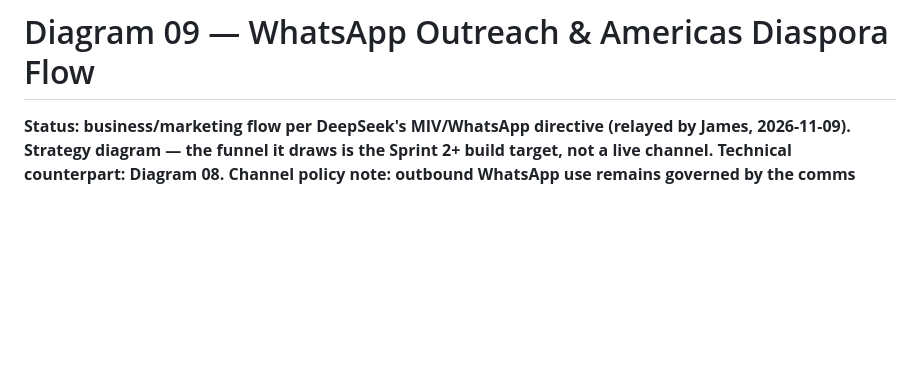
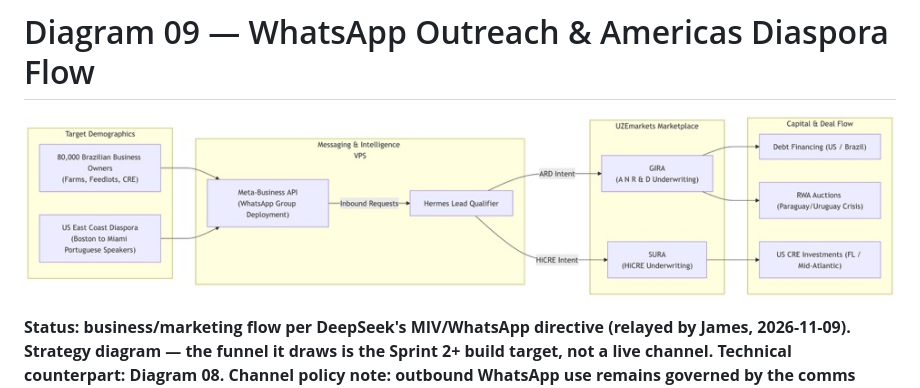
Before and after one commit to DEVBUILDSTACK/UZE, a Markdown page: docs/diagrams/09-whatsapp-business-flow.md, the part around the change. Drawn GitHub-style; pictures changed too: docs/diagrams/09-whatsapp-business-flow.jpg (added); blank space fills up the shorter version.

```diff
--- a/docs/diagrams/09-whatsapp-business-flow.md
+++ b/docs/diagrams/09-whatsapp-business-flow.md
@@ -1,4 +1,7 @@
 # Diagram 09 — WhatsApp Outreach & Americas Diaspora Flow
+
+![Rendered diagram](09-whatsapp-business-flow.jpg)
+
 
 **Status: business/marketing flow per DeepSeek's MIV/WhatsApp directive
 (relayed by James, 2026-11-09). Strategy diagram — the funnel it draws is
```
Also changed, not shown: docs/diagrams/08-hermes-near-architecture.md (+3 -0 lines), docs/diagrams/08-hermes-near-architecture.jpg (added).
